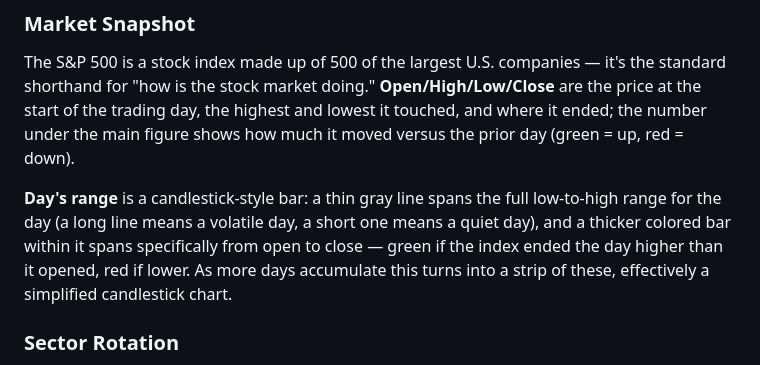
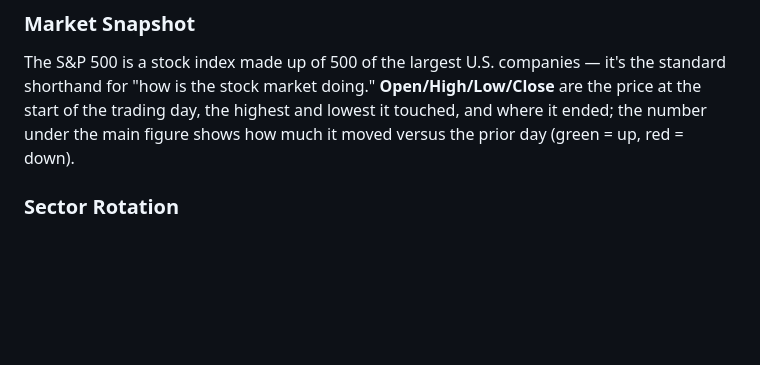
Before and after one commit to pdglenchur-glitch/market_ai_pulse, a Markdown page: README.md, the part around the change. GitHub-like rendering; blank space fills up the shorter version.

```diff
--- a/README.md
+++ b/README.md
@@ -28,8 +28,6 @@ Several panels above still show "Accumulating history" — that's expected, not
 ### Market Snapshot
 
 The S&P 500 is a stock index made up of 500 of the largest U.S. companies — it's the standard shorthand for "how is the stock market doing." **Open/High/Low/Close** are the price at the start of the trading day, the highest and lowest it touched, and where it ended; the number under the main figure shows how much it moved versus the prior day (green = up, red = down).
-
-**Day's range** is a candlestick-style bar: a thin gray line spans the full low-to-high range for the day (a long line means a volatile day, a short one means a quiet day), and a thicker colored bar within it spans specifically from open to close — green if the index ended the day higher than it opened, red if lower. As more days accumulate this turns into a strip of these, effectively a simplified candlestick chart.
 
 ### Sector Rotation
 
```
